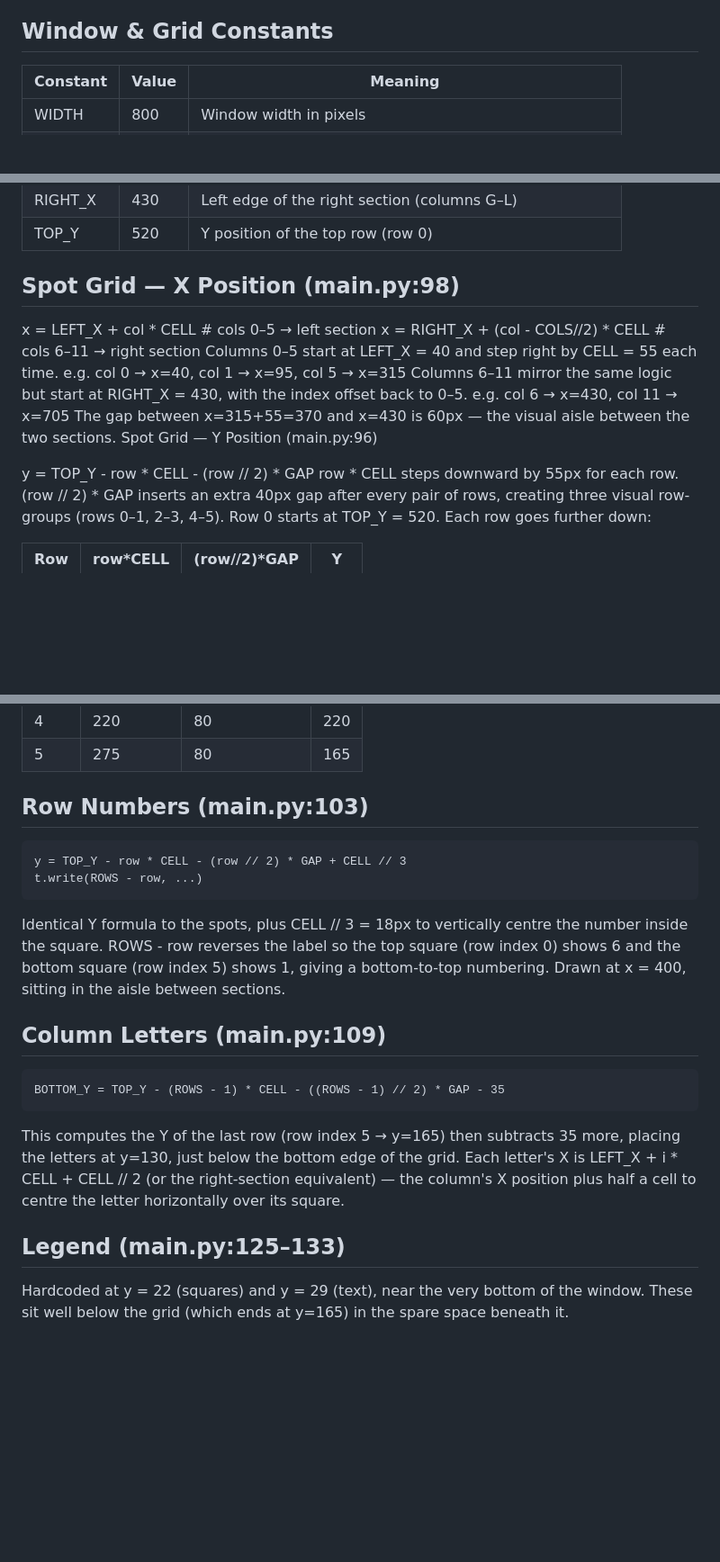
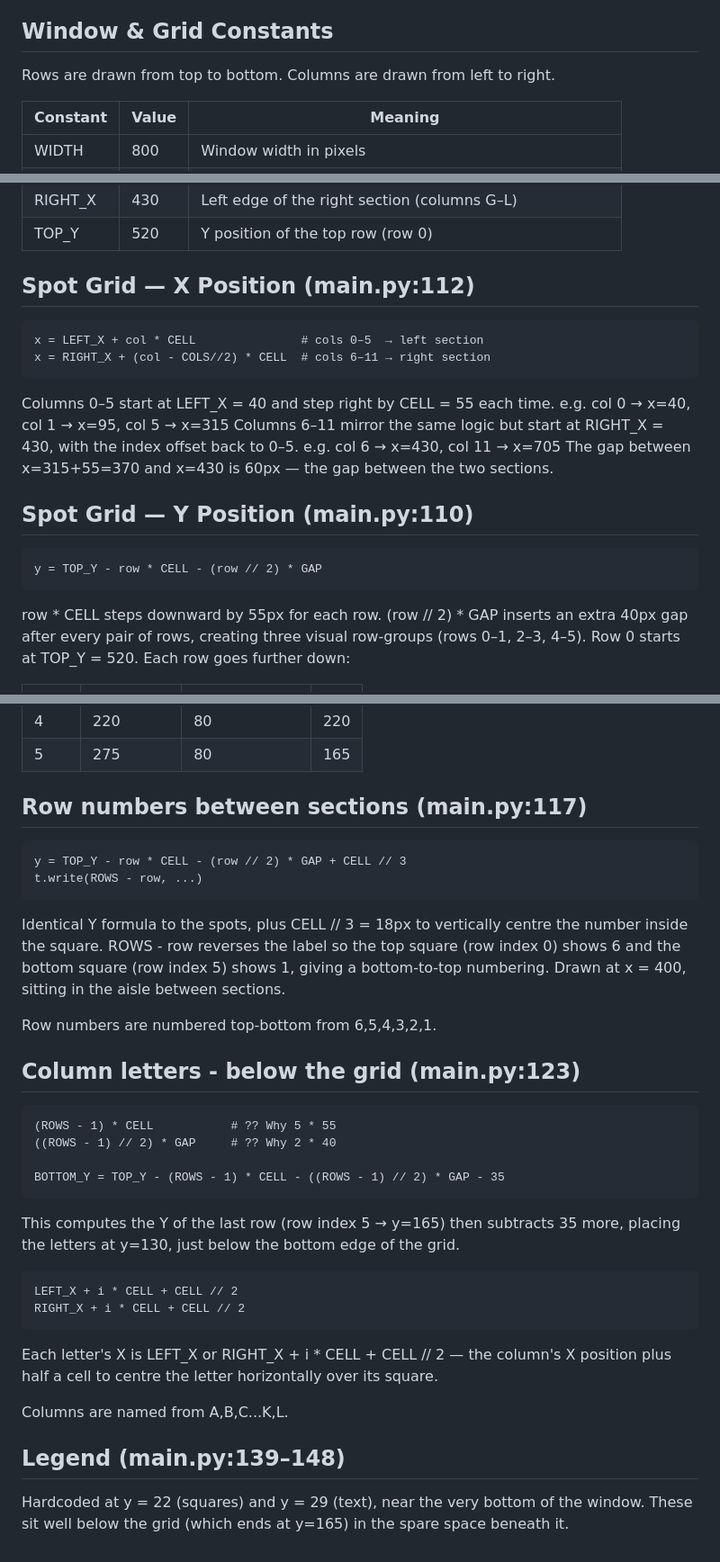
Before and after one commit to binoyjoseph/rosmin_csu_uni_project, a Markdown page: python/assessment03/README.md, 3 parts joined by grey strips. Shown at 90% size. GitHub-like rendering; blank space fills up the shorter version.

````diff
--- a/python/assessment03/README.md
+++ b/python/assessment03/README.md
@@ -7,6 +7,9 @@ setworldcoordinates(0, 0, WIDTH, HEIGHT)
 - X increases rightward, Y increases upward
 
 ## Window & Grid Constants
+
+Rows are drawn from top to bottom.
+Columns are drawn from left to right.
 
 | Constant | Value | Meaning                                                  |
 |----------|-------|----------------------------------------------------------|
@@ -19,18 +22,25 @@ setworldcoordinates(0, 0, WIDTH, HEIGHT)
 | TOP_Y    | 520   | Y position of the top row (row 0)                        |
 
 
-## Spot Grid — X Position (main.py:98)
+## Spot Grid — X Position (main.py:112)
 
-x = LEFT_X + col * CELL           # cols 0–5  → left section
+```
+x = LEFT_X + col * CELL               # cols 0–5  → left section
 x = RIGHT_X + (col - COLS//2) * CELL  # cols 6–11 → right section
+```
+
 Columns 0–5 start at LEFT_X = 40 and step right by CELL = 55 each time.
 e.g. col 0 → x=40, col 1 → x=95, col 5 → x=315
 Columns 6–11 mirror the same logic but start at RIGHT_X = 430, with the index offset back to 0–5.
 e.g. col 6 → x=430, col 11 → x=705
-The gap between x=315+55=370 and x=430 is 60px — the visual aisle between the two sections.
-Spot Grid — Y Position (main.py:96)
+The gap between x=315+55=370 and x=430 is 60px — the gap between the two sections.
 
+## Spot Grid — Y Position (main.py:110)
+
+```
 y = TOP_Y - row * CELL - (row // 2) * GAP
+```
+
 row * CELL steps downward by 55px for each row.
 (row // 2) * GAP inserts an extra 40px gap after every pair of rows, creating three visual row-groups (rows 0–1, 2–3, 4–5).
 Row 0 starts at TOP_Y = 520. Each row goes further down:
@@ -44,8 +54,7 @@ Row 0 starts at TOP_Y = 520. Each row goes further down:
 | 4   | 220      | 80           | 220 |
 | 5   | 275      | 80           | 165 |
 
-
-## Row Numbers (main.py:103)
+## Row numbers between sections (main.py:117)
 
 ```
 y = TOP_Y - row * CELL - (row // 2) * GAP + CELL // 3
@@ -54,13 +63,27 @@ t.write(ROWS - row, ...)
 
 Identical Y formula to the spots, plus CELL // 3 = 18px to vertically centre the number inside the square. ROWS - row reverses the label so the top square (row index 0) shows 6 and the bottom square (row index 5) shows 1, giving a bottom-to-top numbering. Drawn at x = 400, sitting in the aisle between sections.
 
-## Column Letters (main.py:109)
+Row numbers are numbered top-bottom from 6,5,4,3,2,1.
+
+## Column letters - below the grid (main.py:123)
 
 ```
+(ROWS - 1) * CELL           # ?? Why 5 * 55
+((ROWS - 1) // 2) * GAP     # ?? Why 2 * 40
+
 BOTTOM_Y = TOP_Y - (ROWS - 1) * CELL - ((ROWS - 1) // 2) * GAP - 35
 ```
 
-This computes the Y of the last row (row index 5 → y=165) then subtracts 35 more, placing the letters at y=130, just below the bottom edge of the grid. Each letter's X is LEFT_X + i * CELL + CELL // 2 (or the right-section equivalent) — the column's X position plus half a cell to centre the letter horizontally over its square.
+This computes the Y of the last row (row index 5 → y=165) then subtracts 35 more, placing the letters at y=130, just below the bottom edge of the grid.
 
-## Legend (main.py:125–133)
+```
+LEFT_X + i * CELL + CELL // 2
+RIGHT_X + i * CELL + CELL // 2
+```
+
+Each letter's X is LEFT_X or RIGHT_X + i * CELL + CELL // 2 — the column's X position plus half a cell to centre the letter horizontally over its square.
+
+Columns are named from A,B,C...K,L.
+
+## Legend (main.py:139–148)
 Hardcoded at y = 22 (squares) and y = 29 (text), near the very bottom of the window. These sit well below the grid (which ends at y=165) in the spare space beneath it.
````
